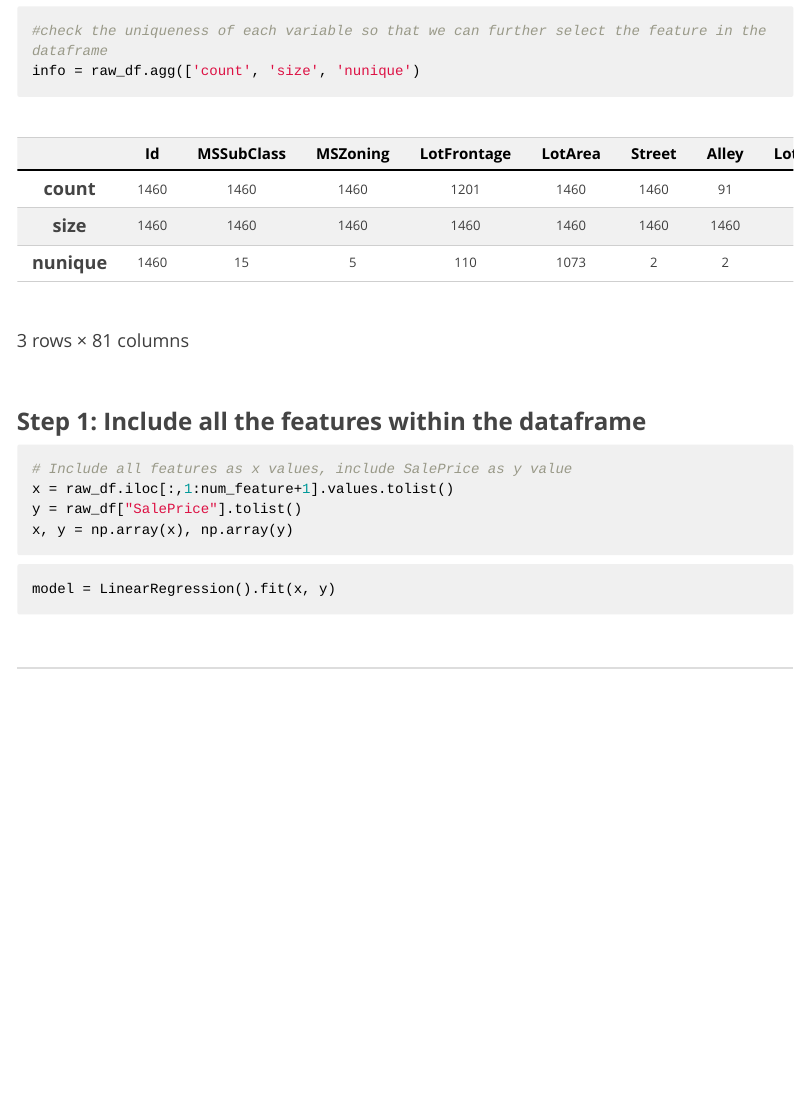
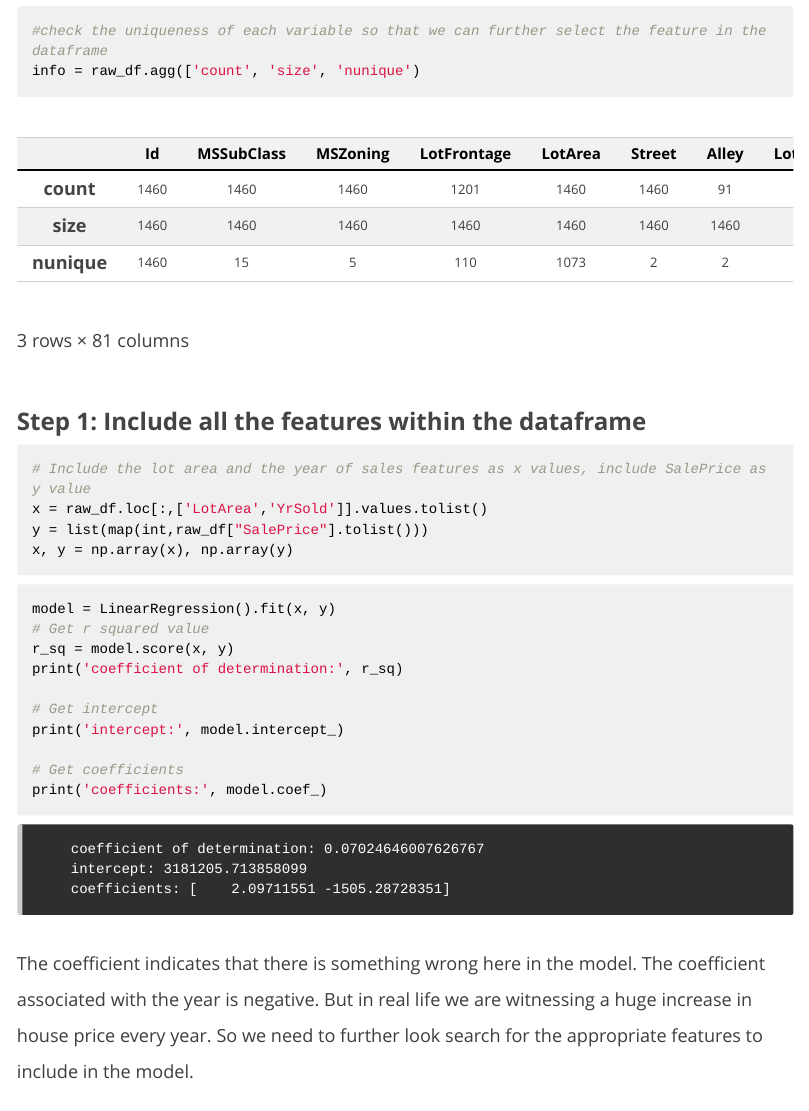
Before and after one commit to Analytics-at-Sauder/Analytics-at-Sauder.github.io, an R Markdown document (p14_multiple_linear_regression.Rmd): the page in a window 1100 px wide, from 1070 px down. The pictures show the output file p14_multiple_linear_regression.html that the author committed with the source, opened offline; library style sheets and scripts come from the installed R packages; menus at the side of the page are left out.

Commit message:
edit MLR

````diff
--- a/p14_multiple_linear_regression.Rmd
+++ b/p14_multiple_linear_regression.Rmd
@@ -330,15 +330,31 @@ info = raw_df.agg(['count', 'size', 'nunique')
 
 ### Step 1: Include all the features within the dataframe
 
-
 ```python
-# Include all features as x values, include SalePrice as y value
-x = raw_df.iloc[:,1:num_feature+1].values.tolist()
-y = raw_df["SalePrice"].tolist()
+# Include the lot area and the year of sales features as x values, include SalePrice as y value
+x = raw_df.loc[:,['LotArea','YrSold']].values.tolist()
+y = list(map(int,raw_df["SalePrice"].tolist()))
 x, y = np.array(x), np.array(y)
 ```
 
 
 ```python
 model = LinearRegression().fit(x, y)
+# Get r squared value
+r_sq = model.score(x, y)
+print('coefficient of determination:', r_sq)
+
+# Get intercept
+print('intercept:', model.intercept_)
+
+# Get coefficients
+print('coefficients:', model.coef_)
+
 ```
+```
+    coefficient of determination: 0.07024646007626767
+    intercept: 3181205.713858099
+    coefficients: [    2.09711551 -1505.28728351]
+```
+
+The coefficient indicates that there is something wrong here in the model. The coefficient associated with the year is negative. But in real life we are witnessing a huge increase in house price every year. So we need to further look search for the appropriate features to include in the model.
````
Also changed, not shown: p14_multiple_linear_regression.html.
